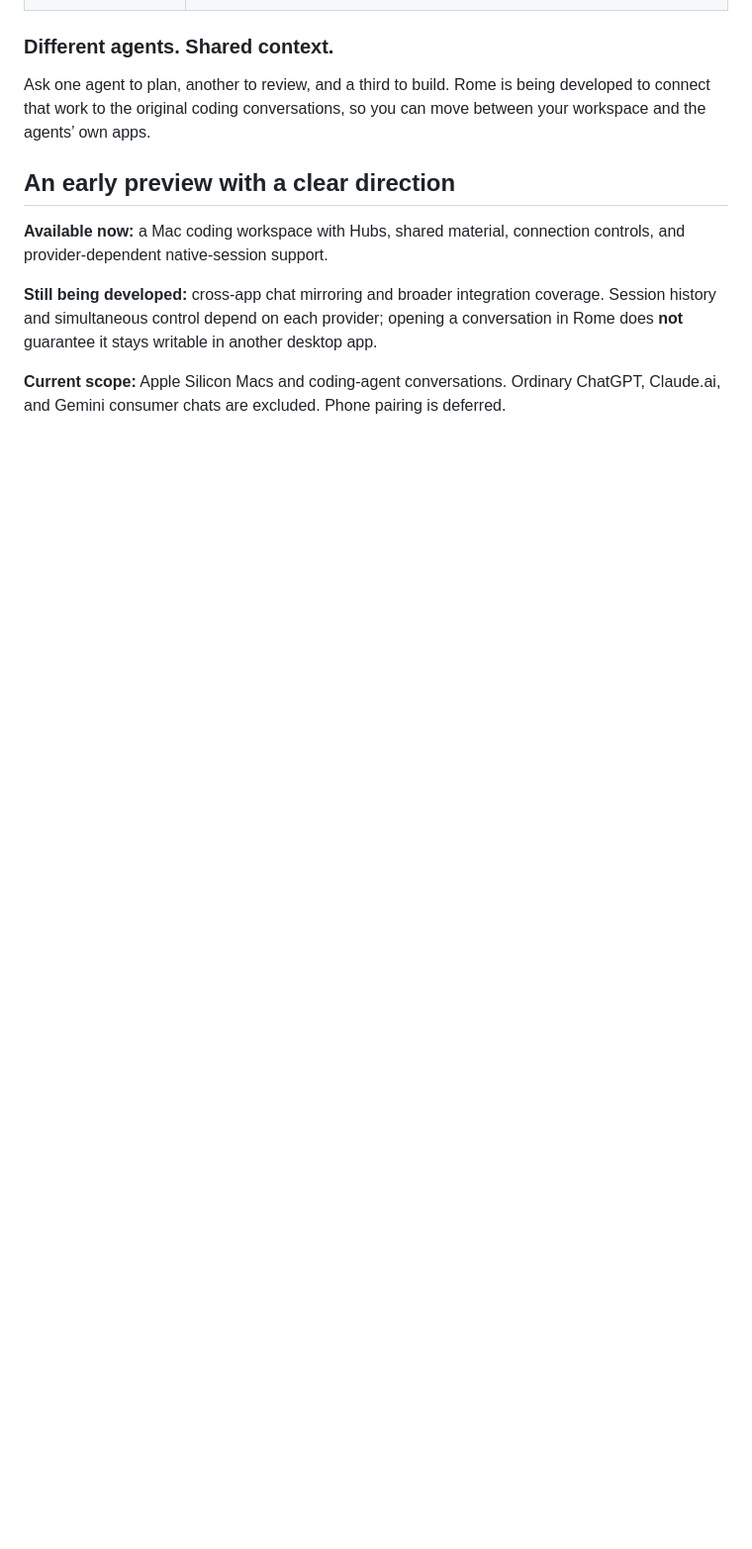
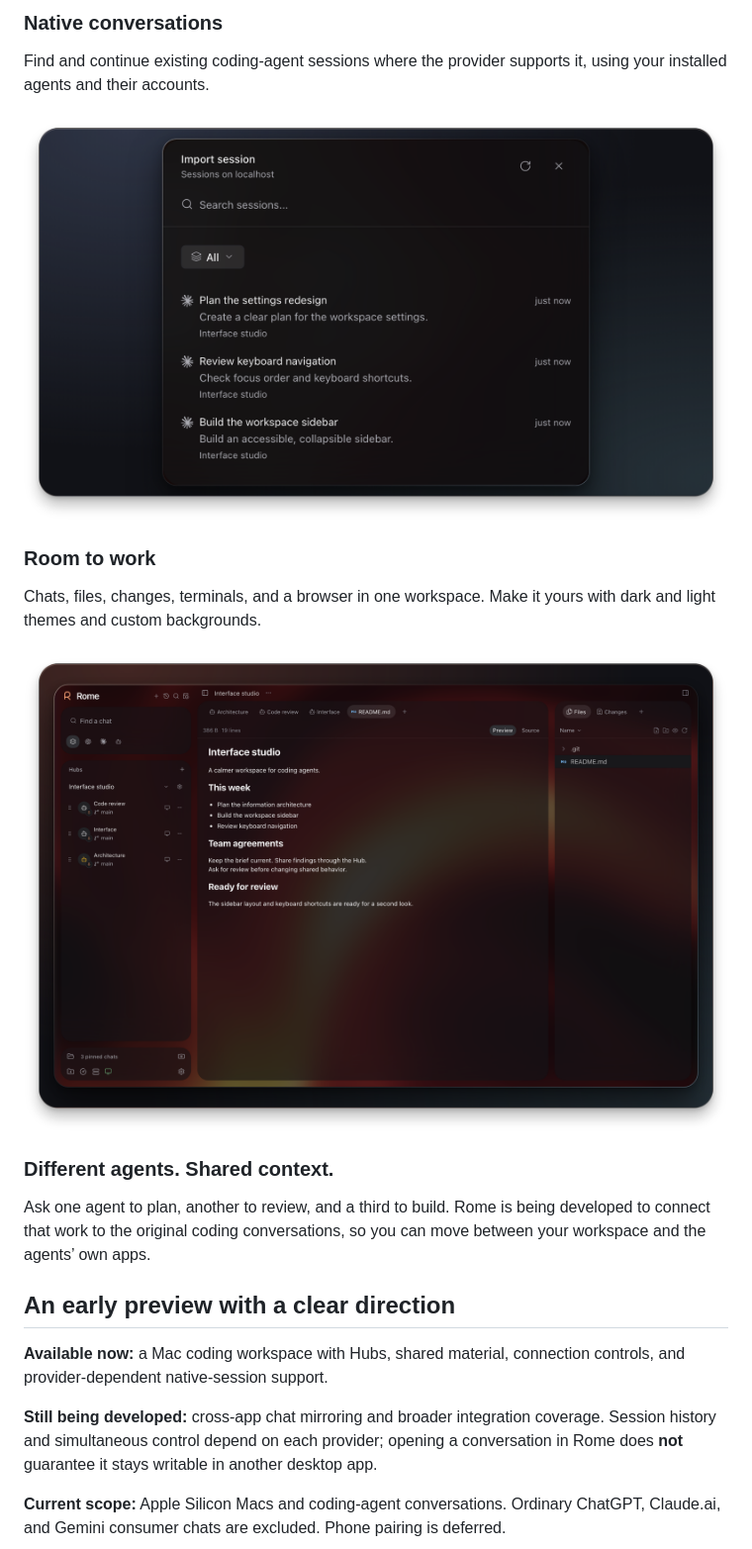
Before and after one commit to t3knobox/rome-releases, a Markdown page: README.md, the part around one of its changes. Shown at 99% size. Rendered like a GitHub page; pictures changed too: assets/screenshots/native.png (added), assets/screenshots/workspace.png (added); blank space fills up the shorter version.

```diff
--- a/README.md
+++ b/README.md
@@ -68,3 +76,14 @@ Give each agent a role. Keep the project’s context together. Decide how the co
+### Native conversations
+
+Find and continue existing coding-agent sessions where the provider supports it, using your installed agents and their accounts.
+
+![Rome session import showing three example Claude Code conversations from the same project](assets/screenshots/native.png)
+
+### Room to work
+
+Chats, files, changes, terminals, and a browser in one workspace. Make it yours with dark and light themes and custom backgrounds.
+
+![Rome workspace showing Hub chats, conversation tabs, a document preview, and the Files sidebar](assets/screenshots/workspace.png)
 
 ### Different agents. Shared context.
 
```
Also changed, not shown: other parts of README.md (+14 -6 lines), assets/screenshots/graph.png (added), assets/screenshots/hubs.png (added).
